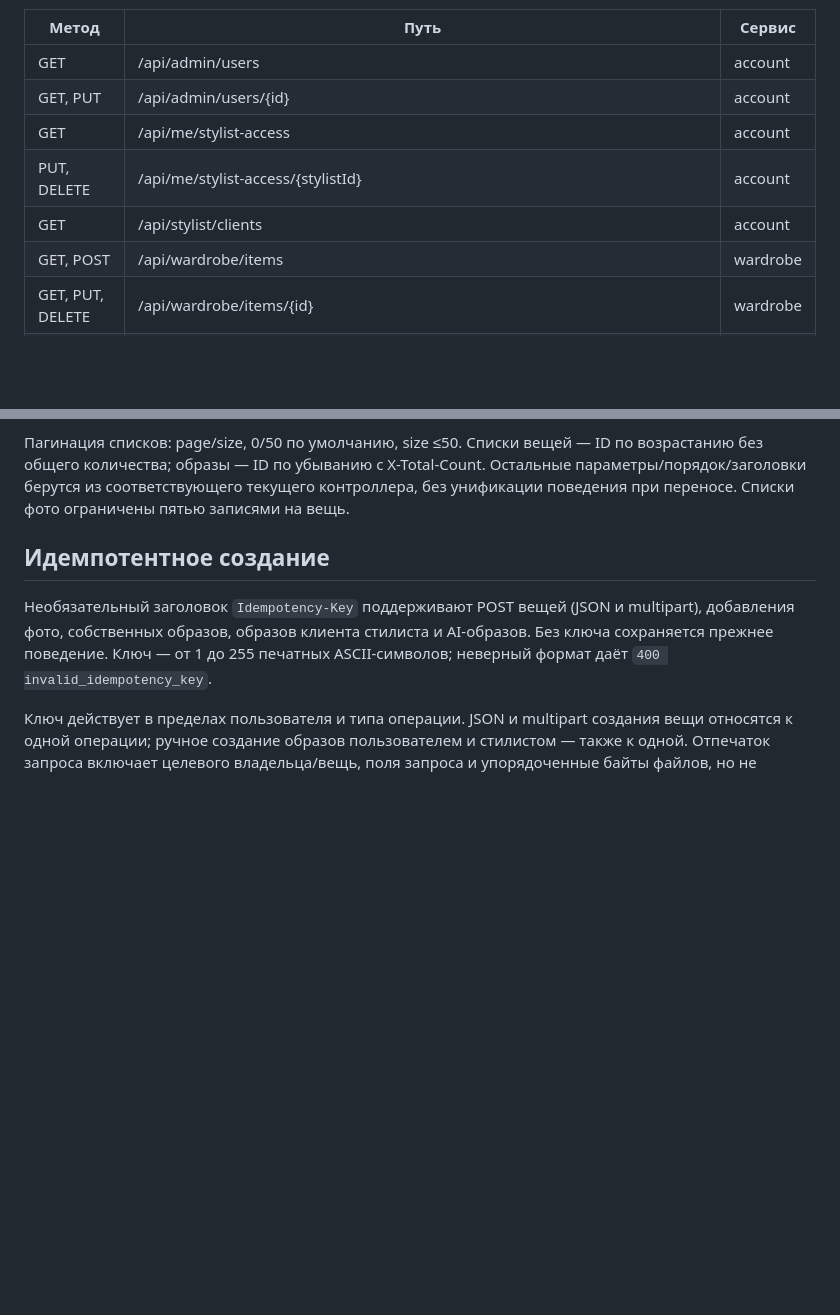
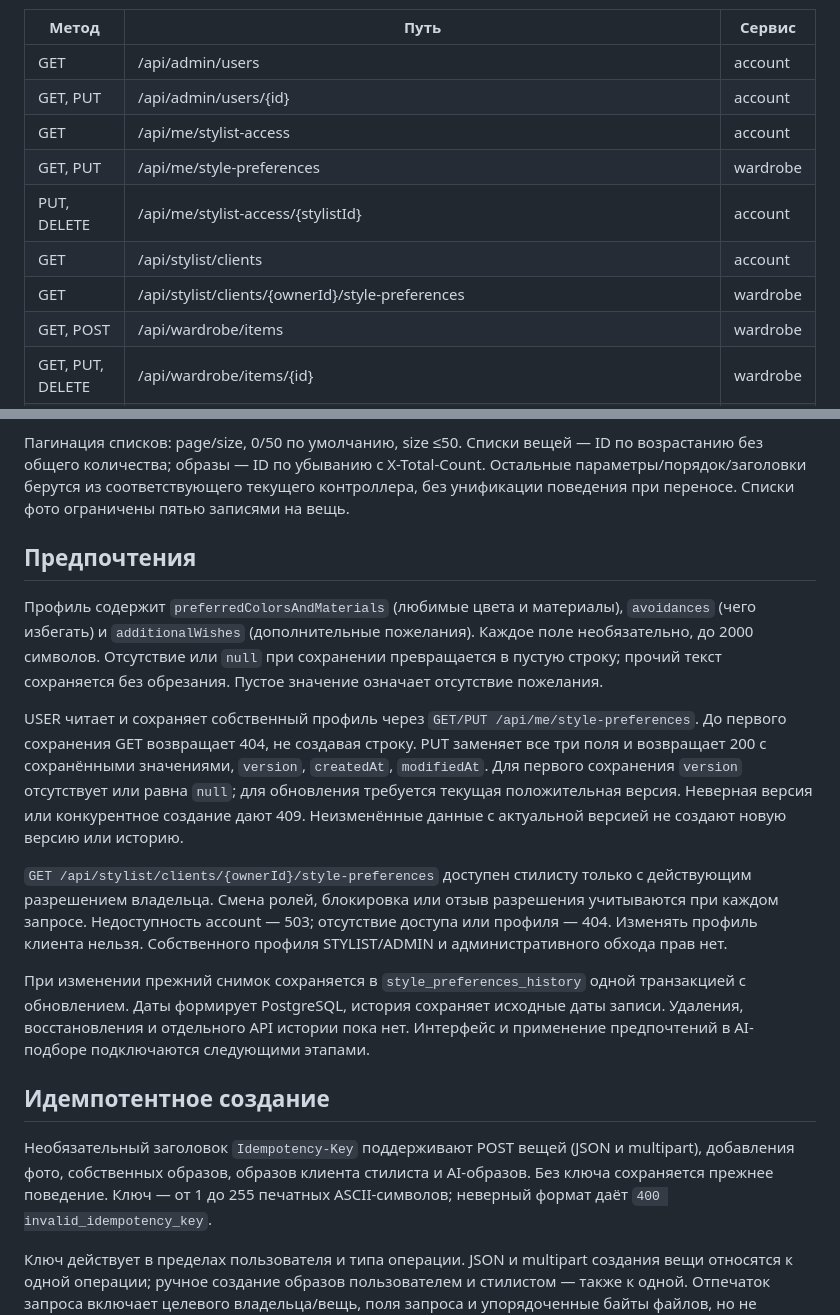
Before and after one commit to SimeonGor/clothes-advisor, a Markdown page: docs/lab2/contracts.md, 2 parts joined by grey strips. Drawn GitHub-style; blank space fills up the shorter version.

Commit message:
docs(lab2): describe style preference contracts and data

```diff
--- a/docs/lab2/contracts.md
+++ b/docs/lab2/contracts.md
@@ -11,8 +11,10 @@
 | GET | /api/admin/users | account |
 | GET, PUT | /api/admin/users/{id} | account |
 | GET | /api/me/stylist-access | account |
+| GET, PUT | /api/me/style-preferences | wardrobe |
 | PUT, DELETE | /api/me/stylist-access/{stylistId} | account |
 | GET | /api/stylist/clients | account |
+| GET | /api/stylist/clients/{ownerId}/style-preferences | wardrobe |
 | GET, POST | /api/wardrobe/items | wardrobe |
 | GET, PUT, DELETE | /api/wardrobe/items/{id} | wardrobe |
 | GET, POST | /api/wardrobe/items/{itemId}/photos | wardrobe |
@@ -48,6 +50,16 @@ Gateway сначала сопоставляет точные account-пути,
 Статика /, /index.html, /demo.js и /demo.css идёт во frontend. Общий /swagger-ui/index.html обслуживает Gateway; /v3/api-docs/account и /v3/api-docs/wardrobe проксируются к соответствующим сервисам. Спецификации раздельные, с относительным server URL `/`; запросы из UI используют текущий адрес Gateway. Неизвестные /api/** и все /internal/** через Gateway дают 404, не HTML страницы. Имена discovery не создают автоматических внешних маршрутов ко всем endpoint сервисов.
 
 Пагинация списков: page/size, 0/50 по умолчанию, size ≤50. Списки вещей — ID по возрастанию без общего количества; образы — ID по убыванию с X-Total-Count. Остальные параметры/порядок/заголовки берутся из соответствующего текущего контроллера, без унификации поведения при переносе. Списки фото ограничены пятью записями на вещь.
+
+## Предпочтения
+
+Профиль содержит `preferredColorsAndMaterials` (любимые цвета и материалы), `avoidances` (чего избегать) и `additionalWishes` (дополнительные пожелания). Каждое поле необязательно, до 2000 символов. Отсутствие или `null` при сохранении превращается в пустую строку; прочий текст сохраняется без обрезания. Пустое значение означает отсутствие пожелания.
+
+USER читает и сохраняет собственный профиль через `GET/PUT /api/me/style-preferences`. До первого сохранения GET возвращает 404, не создавая строку. PUT заменяет все три поля и возвращает 200 с сохранёнными значениями, `version`, `createdAt`, `modifiedAt`. Для первого сохранения `version` отсутствует или равна `null`; для обновления требуется текущая положительная версия. Неверная версия или конкурентное создание дают 409. Неизменённые данные с актуальной версией не создают новую версию или историю.
+
+`GET /api/stylist/clients/{ownerId}/style-preferences` доступен стилисту только с действующим разрешением владельца. Смена ролей, блокировка или отзыв разрешения учитываются при каждом запросе. Недоступность account — 503; отсутствие доступа или профиля — 404. Изменять профиль клиента нельзя. Собственного профиля STYLIST/ADMIN и административного обхода прав нет.
+
+При изменении прежний снимок сохраняется в `style_preferences_history` одной транзакцией с обновлением. Даты формирует PostgreSQL, история сохраняет исходные даты записи. Удаления, восстановления и отдельного API истории пока нет. Интерфейс и применение предпочтений в AI-подборе подключаются следующими этапами.
 
 ## Идемпотентное создание
 
```
Also changed, not shown: docs/lab2/architecture.md (+4 -2 lines), docs/lab2/diagrams/data.png, 2 other files.
